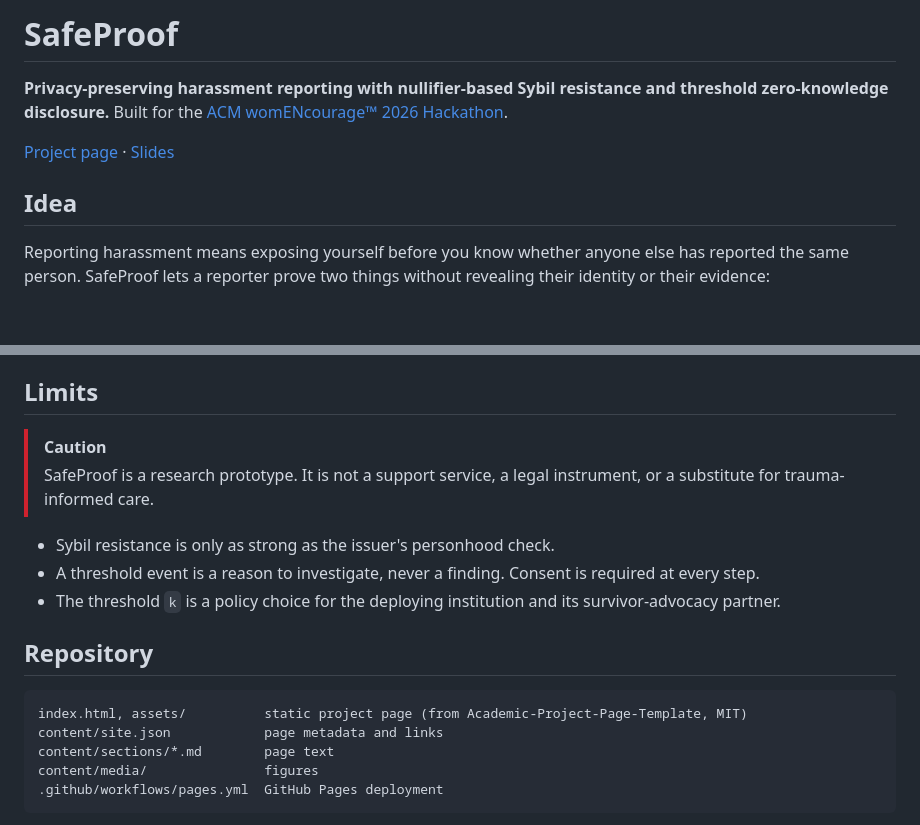
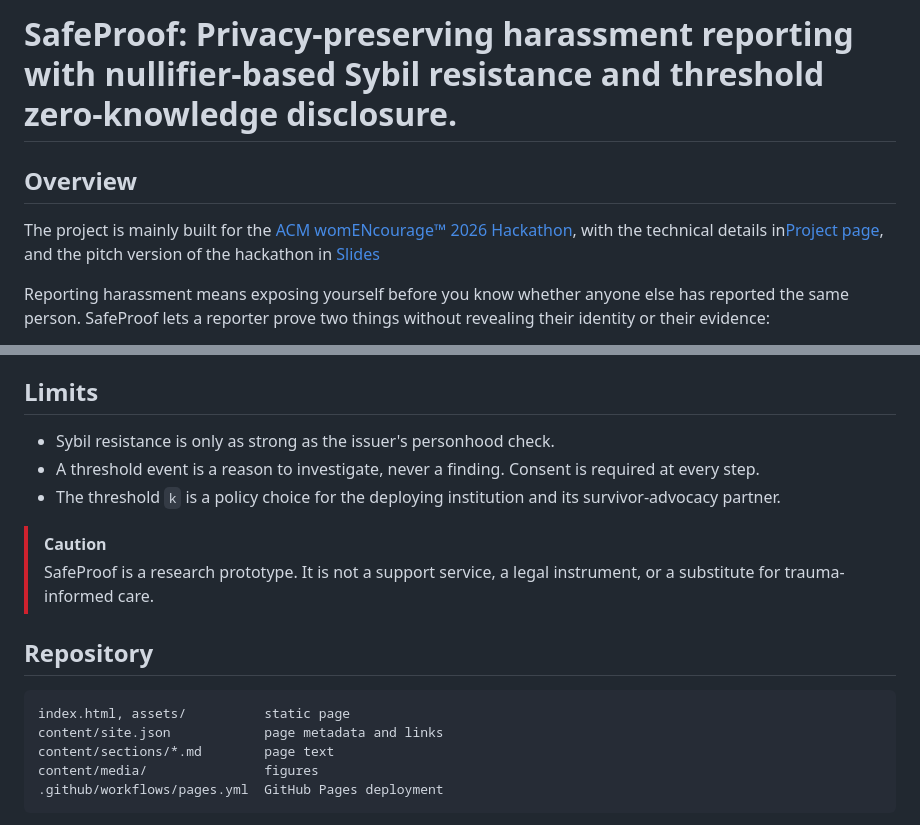
Before and after one commit to TTGenProject/safeproof-zkp, a Markdown page: README.md, 2 parts joined by grey strips. GitHub-like rendering; blank space fills up the shorter version.

Commit message:
docs: update project details.

````diff
--- a/README.md
+++ b/README.md
@@ -1,11 +1,7 @@
-# SafeProof
+# SafeProof: Privacy-preserving harassment reporting with nullifier-based Sybil resistance and threshold zero-knowledge disclosure.
 
-**Privacy-preserving harassment reporting with nullifier-based Sybil resistance and threshold zero-knowledge disclosure.**
-Built for the [ACM womENcourage™ 2026 Hackathon](https://womencourage.acm.org/2026/index.php/join-the-hackathon/).
-
-[Project page](https://ttgenproject.github.io/safeproof-zkp/) · [Slides](https://docs.google.com/presentation/d/1safyND00YSxTISNe_1uOfcl1YdIe6vnb/edit?usp=sharing)
-
-## Idea
+## Overview
+The project is mainly built for the [ACM womENcourage™ 2026 Hackathon](https://womencourage.acm.org/2026/index.php/join-the-hackathon/), with the technical details in[Project page](https://ttgenproject.github.io/safeproof-zkp/), and the pitch version of the hackathon in [Slides](https://docs.google.com/presentation/d/1safyND00YSxTISNe_1uOfcl1YdIe6vnb/edit?usp=sharing)
 
 Reporting harassment means exposing yourself before you know whether anyone else has reported the same person. SafeProof lets a reporter prove two things without revealing their identity or their evidence:
 
@@ -25,17 +21,16 @@ The intermediary (HR, trust & safety, or an NGO) learns only that the threshold
 
 ## Limits
 
-> [!CAUTION]
-> SafeProof is a research prototype. It is not a support service, a legal instrument, or a substitute for trauma-informed care.
-
 - Sybil resistance is only as strong as the issuer's personhood check.
 - A threshold event is a reason to investigate, never a finding. Consent is required at every step.
 - The threshold `k` is a policy choice for the deploying institution and its survivor-advocacy partner.
+> [!CAUTION]
+> SafeProof is a research prototype. It is not a support service, a legal instrument, or a substitute for trauma-informed care.
 
 ## Repository
 
 ```text
-index.html, assets/          static project page (from Academic-Project-Page-Template, MIT)
+index.html, assets/          static page
 content/site.json            page metadata and links
 content/sections/*.md        page text
 content/media/               figures
````
